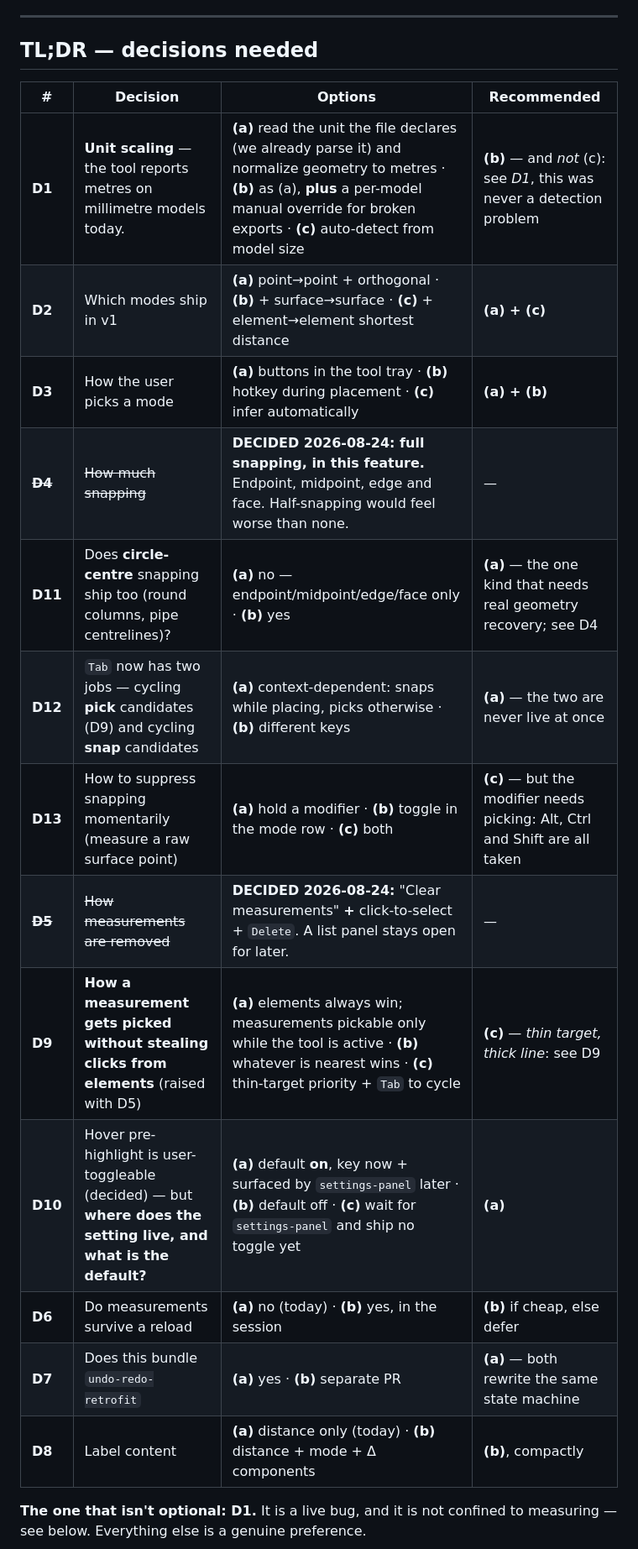
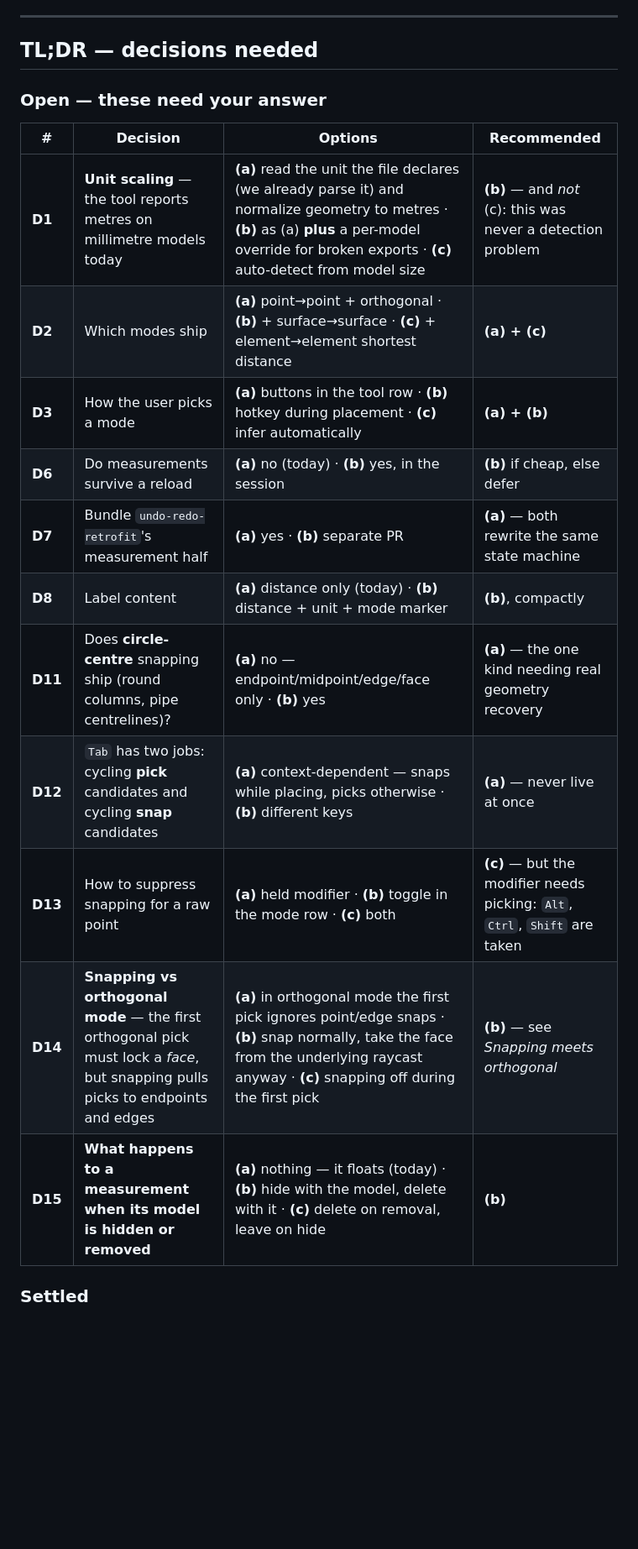
Before and after one commit to magnusfjeldolsen/ifcviewer, a Markdown page: dev/plans/handoff-measurement-modes.md, the part around one of its changes. Shown at 84% size. Drawn GitHub-style; blank space fills up the shorter version.

```diff
--- a/dev/plans/handoff-measurement-modes.md
+++ b/dev/plans/handoff-measurement-modes.md
@@ -8,22 +8,21 @@
 
 ## TL;DR — decisions needed
 
+### Open — these need your answer
+
 | # | Decision | Options | Recommended |
 |---|---|---|---|
-| **D1** | **Unit scaling** — the tool reports metres on millimetre models today. | **(a)** read the unit the file declares (we already parse it) and normalize geometry to metres · **(b)** as (a), **plus** a per-model manual override for broken exports · **(c)** auto-detect from model size | **(b)** — and *not* (c): see *D1*, this was never a detection problem |
-| **D2** | Which modes ship in v1 | **(a)** point→point + orthogonal · **(b)** + surface→surface · **(c)** + element→element shortest distance | **(a) + (c)** |
-| **D3** | How the user picks a mode | **(a)** buttons in the tool tray · **(b)** hotkey during placement · **(c)** infer automatically | **(a) + (b)** |
-| ~~**D4**~~ | ~~How much snapping~~ | **DECIDED 2026-08-24: full snapping, in this feature.** Endpoint, midpoint, edge and face. Half-snapping would feel worse than none. | — |
-| **D11** | Does **circle-centre** snapping ship too (round columns, pipe centrelines)? | **(a)** no — endpoint/midpoint/edge/face only · **(b)** yes | **(a)** — the one kind that needs real geometry recovery; see D4 |
-| **D12** | `Tab` now has two jobs — cycling **pick** candidates (D9) and cycling **snap** candidates | **(a)** context-dependent: snaps while placing, picks otherwise · **(b)** different keys | **(a)** — the two are never live at once |
-| **D13** | How to suppress snapping momentarily (measure a raw surface point) | **(a)** hold a modifier · **(b)** toggle in the mode row · **(c)** both | **(c)** — but the modifier needs picking: Alt, Ctrl and Shift are all taken |
-| ~~**D5**~~ | ~~How measurements are removed~~ | **DECIDED 2026-08-24:** "Clear measurements" **+** click-to-select + `Delete`. A list panel stays open for later. | — |
-| **D9** | **How a measurement gets picked without stealing clicks from elements** (raised with D5) | **(a)** elements always win; measurements pickable only while the tool is active · **(b)** whatever is nearest wins · **(c)** thin-target priority + `Tab` to cycle | **(c)** — *thin target, thick line*: see D9 |
-| **D10** | Hover pre-highlight is user-toggleable (decided) — but **where does the setting live, and what is the default?** | **(a)** default **on**, key now + surfaced by `settings-panel` later · **(b)** default off · **(c)** wait for `settings-panel` and ship no toggle yet | **(a)** |
+| **D1** | **Unit scaling** — the tool reports metres on millimetre models today | **(a)** read the unit the file declares (we already parse it) and normalize geometry to metres · **(b)** as (a) **plus** a per-model override for broken exports · **(c)** auto-detect from model size | **(b)** — and *not* (c): this was never a detection problem |
+| **D2** | Which modes ship | **(a)** point→point + orthogonal · **(b)** + surface→surface · **(c)** + element→element shortest distance | **(a) + (c)** |
+| **D3** | How the user picks a mode | **(a)** buttons in the tool row · **(b)** hotkey during placement · **(c)** infer automatically | **(a) + (b)** |
 | **D6** | Do measurements survive a reload | **(a)** no (today) · **(b)** yes, in the session | **(b)** if cheap, else defer |
-| **D7** | Does this bundle `undo-redo-retrofit` | **(a)** yes · **(b)** separate PR | **(a)** — both rewrite the same state machine |
-| **D8** | Label content | **(a)** distance only (today) · **(b)** distance + mode + Δ components | **(b)**, compactly |
+| **D7** | Bundle `undo-redo-retrofit`'s measurement half | **(a)** yes · **(b)** separate PR | **(a)** — both rewrite the same state machine |
+| **D8** | Label content | **(a)** distance only (today) · **(b)** distance + unit + mode marker | **(b)**, compactly |
+| **D11** | Does **circle-centre** snapping ship (round columns, pipe centrelines)? | **(a)** no — endpoint/midpoint/edge/face only · **(b)** yes | **(a)** — the one kind needing real geometry recovery |
+| **D12** | `Tab` has two jobs: cycling **pick** candidates and cycling **snap** candidates | **(a)** context-dependent — snaps while placing, picks otherwise · **(b)** different keys | **(a)** — never live at once |
+| **D13** | How to suppress snapping for a raw point | **(a)** held modifier · **(b)** toggle in the mode row · **(c)** both | **(c)** — but the modifier needs picking: `Alt`, `Ctrl`, `Shift` are taken |
+| **D14** | **Snapping vs orthogonal mode** — the first orthogonal pick must lock a *face*, but snapping pulls picks to endpoints and edges | **(a)** in orthogonal mode the first pick ignores point/edge snaps · **(b)** snap normally, take the face from the underlying raycast anyway · **(c)** snapping off during the first pick | **(b)** — see *Snapping meets orthogonal* |
+| **D15** | **What happens to a measurement when its model is hidden or removed** | **(a)** nothing — it floats (today) · **(b)** hide with the model, delete with it · **(c)** delete on removal, leave on hide | **(b)** |
 
-**The one that isn't optional: D1.** It is a live bug, and it is not confined
-to measuring — see below. Everything else is a genuine preference.
+### Settled
 
```
Also changed, not shown: other parts of dev/plans/handoff-measurement-modes.md (+113 -16 lines).
